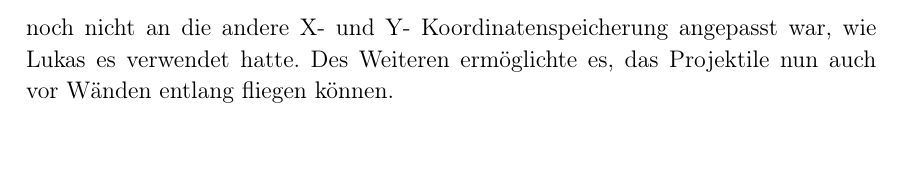
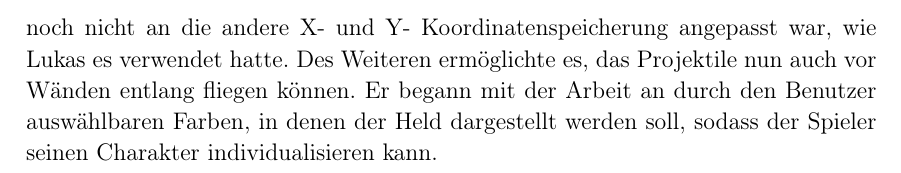
Before and after one commit to lukcod3/roleplaygame, a LaTeX document (doc/dokumentation.tex): part of page 11 of 11, cut so that both start at the same text, the shorter picture padded with empty space. Compiled offline with pdfLaTeX.

Commit message:
Erweiterung 17.10.19
started tinting player feature

```diff
--- a/doc/dokumentation.tex
+++ b/doc/dokumentation.tex
@@ -398,6 +398,6 @@ Jonas fixte den Bug, dass die Angriffsanimation des Magiers nicht erschienen ist
 
 \myuline{Donnerstag, 17.10.19 (Tim):}
 
-Tim löste das Problem nach dem Merge mit Lukas Branch, dass das Programm noch nicht an die andere X- und Y- Koordinatenspeicherung angepasst war, wie Lukas es verwendet hatte. Des Weiteren ermöglichte es, das Projektile nun auch vor Wänden entlang fliegen können. \\
+Tim löste das Problem nach dem Merge mit Lukas Branch, dass das Programm noch nicht an die andere X- und Y- Koordinatenspeicherung angepasst war, wie Lukas es verwendet hatte. Des Weiteren ermöglichte es, das Projektile nun auch vor Wänden entlang fliegen können. Er begann mit der Arbeit an durch den Benutzer auswählbaren Farben, in denen der Held dargestellt werden soll, sodass der Spieler seinen Charakter individualisieren kann. \\
 
 \end{document}
```
